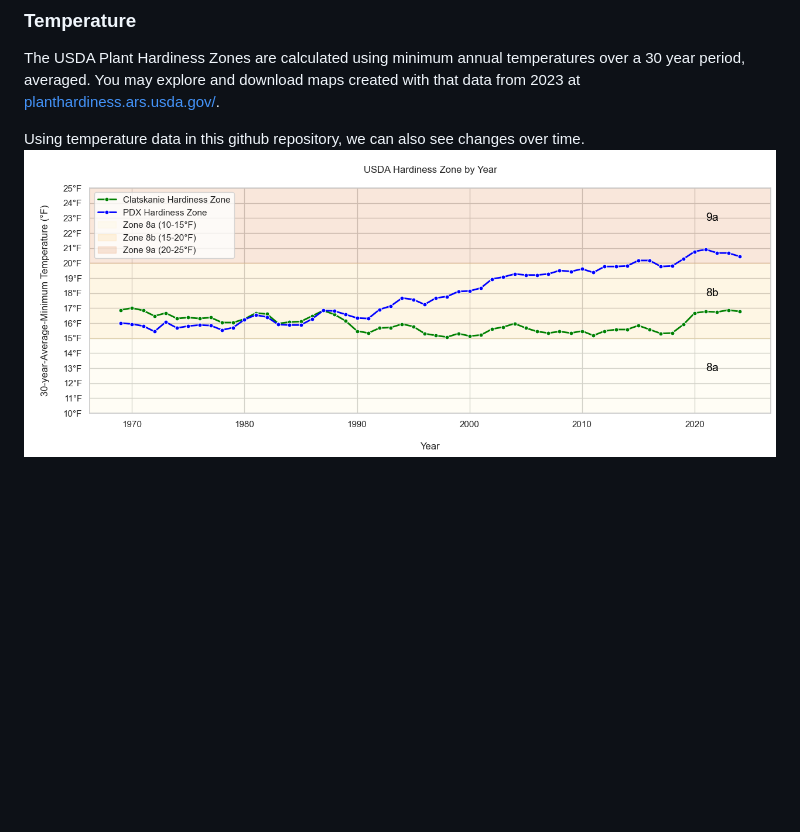
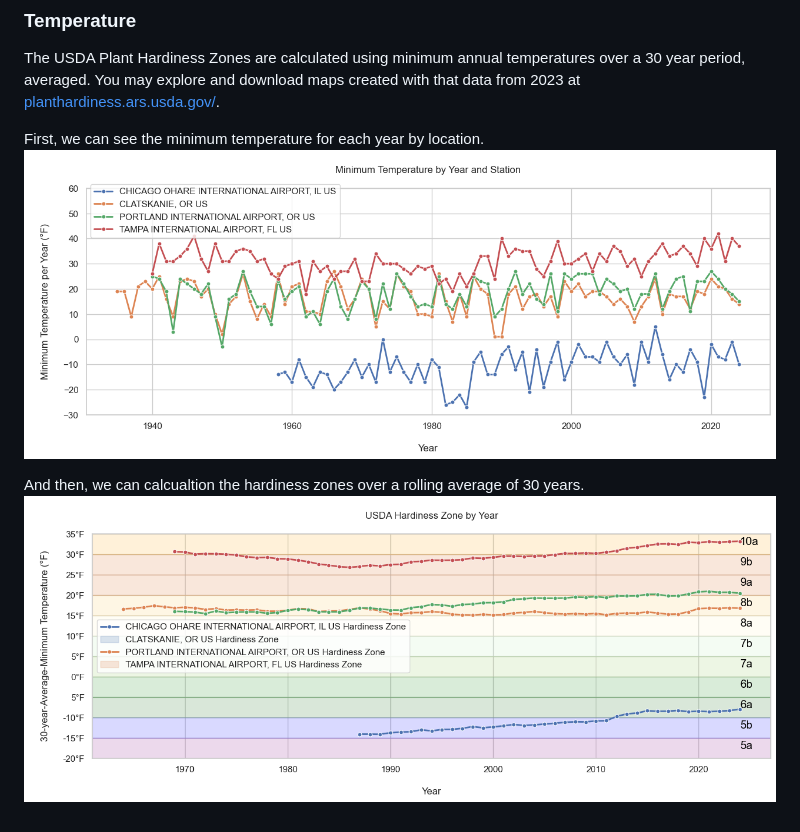
Before and after one commit to wpbSabi/weather_python, a Markdown page: README.md, the part around the change. Drawn GitHub-style; pictures changed too: images/tmin.png (added), images/usda_hardiness_zone.png (added); blank space fills up the shorter version.

Commit message:
added two plots to README

```diff
--- a/README.md
+++ b/README.md
@@ -42,5 +42,8 @@ Gardening is the inspiration for this repo.  I'm planning to move my garden more
 
 The USDA Plant Hardiness Zones are calculated using minimum annual temperatures over a 30 year period, averaged.  You may explore and download maps created with that data from 2023 at [planthardiness.ars.usda.gov/](https://planthardiness.ars.usda.gov/).
 
-Using temperature data in this github repository, we can also see changes over time.
-![USDA_Zones](https://github.com/wpbSabi/weather_python/blob/main/images/usda_hardiness_zone_pdx_clatskanie.png)
+First, we can see the minimum temperature for each year by location.
+![TMIN](https://github.com/wpbSabi/weather_python/blob/main/images/tmin.png)
+
+And then, we can calcualtion the hardiness zones over a rolling average of 30 years.
+![USDA_Zones](https://github.com/wpbSabi/weather_python/blob/main/images/usda_hardiness_zone.png)
```
